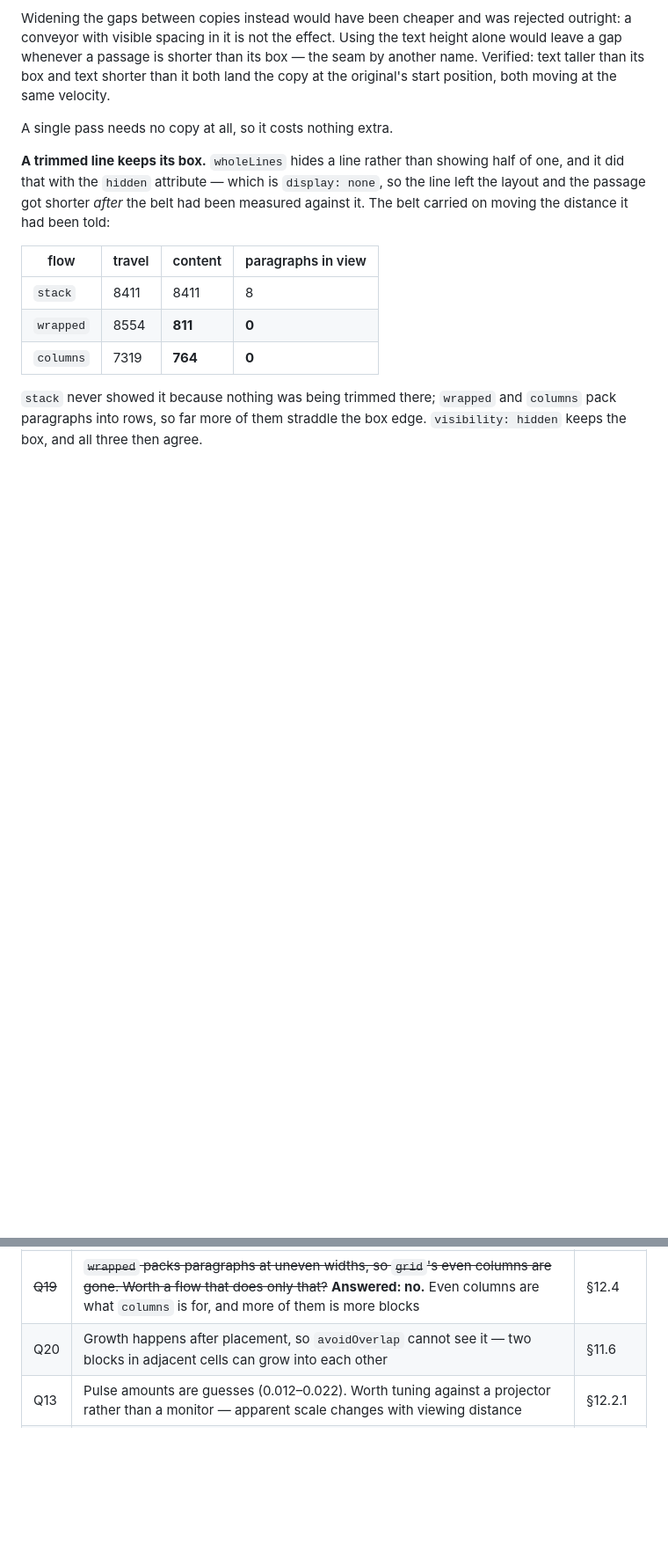
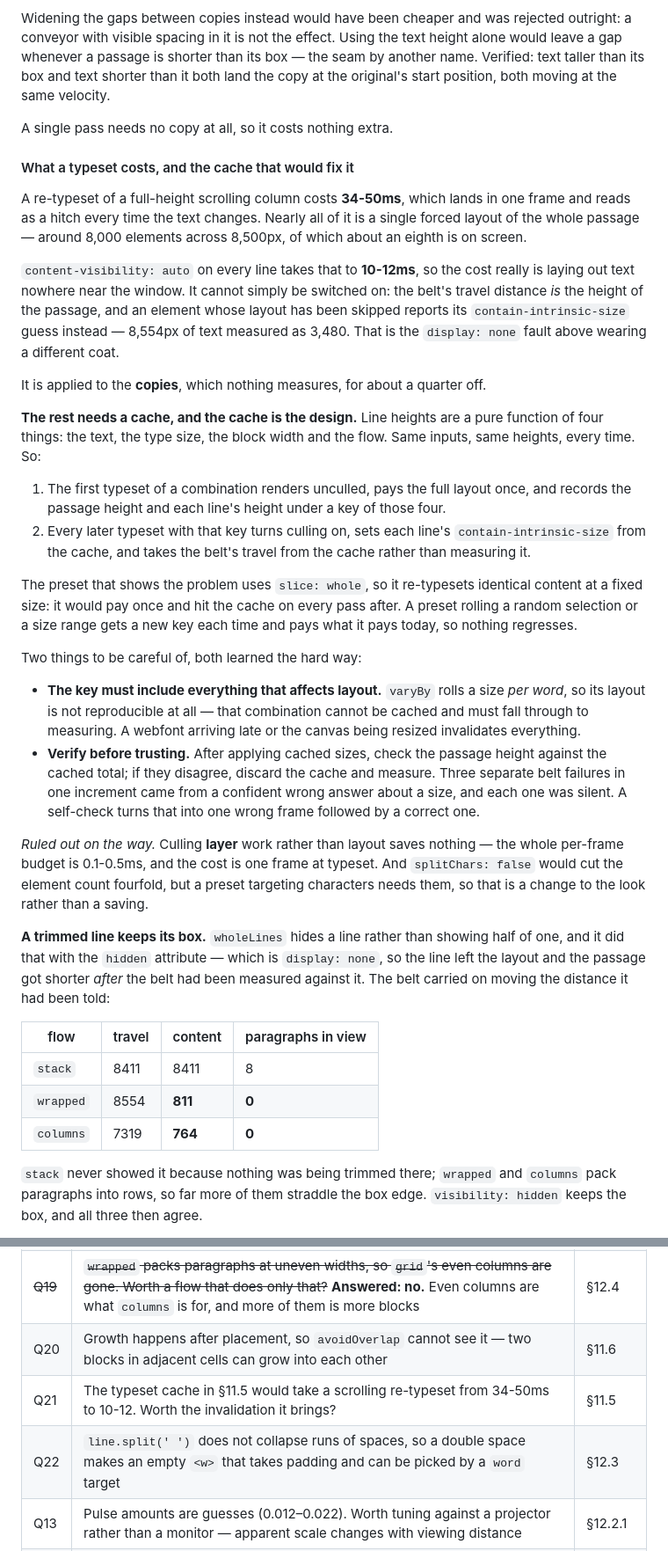
Before and after one commit to olibolib/symphony-in-olib, a Markdown page: DESIGN.md, 2 parts joined by grey strips. Shown at 88% size. Rendered like a GitHub page; blank space fills up the shorter version.

Commit message:
Design: what a typeset costs, and the cache that would fix it
Records the measurements rather than the intention. A re-typeset of a
full-height scrolling column is 34-50ms in one frame, almost all of it a single
forced layout of a passage of which an eighth is on screen. content-visibility
on every line takes that to 10-12, which is the proof that off-screen layout is
the cost -- and it cannot be switched on, because the belt's travel distance is
the height of the passage and a skipped layout reports its intrinsic guess
instead.

Then the cache: line heights are a pure function of the text, the size, the block
width and the flow, so measure once and feed the sizes back. With the two things
to be careful of, both learned this increment -- the key has to include
everything that affects layout, and the result has to be verified against the
cached total, because every belt failure here came from a confident wrong answer
about a size and every one of them was silent.

Also records what was ruled out: culling layer work saves nothing against a
0.1-0.5ms frame budget, and splitChars is a change to the look rather than a
saving.

Co-Authored-By: Claude Opus 5 <noreply@anthropic.com>

```diff
--- a/DESIGN.md
+++ b/DESIGN.md
@@ -1609,6 +1609,50 @@ box and text shorter than it both land the copy at the original's start position
 at the same velocity.
 
 A single pass needs no copy at all, so it costs nothing extra.
+
+#### What a typeset costs, and the cache that would fix it
+
+A re-typeset of a full-height scrolling column costs **34-50ms**, which lands in one frame and
+reads as a hitch every time the text changes. Nearly all of it is a single forced layout of the
+whole passage — around 8,000 elements across 8,500px, of which about an eighth is on screen.
+
+`content-visibility: auto` on every line takes that to **10-12ms**, so the cost really is
+laying out text nowhere near the window. It cannot simply be switched on: the belt's travel
+distance *is* the height of the passage, and an element whose layout has been skipped reports
+its `contain-intrinsic-size` guess instead — 8,554px of text measured as 3,480. That is the
+`display: none` fault above wearing a different coat.
+
+It is applied to the **copies**, which nothing measures, for about a quarter off.
+
+**The rest needs a cache, and the cache is the design.** Line heights are a pure function of
+four things: the text, the type size, the block width and the flow. Same inputs, same heights,
+every time. So:
+
+1. The first typeset of a combination renders unculled, pays the full layout once, and records
+   the passage height and each line's height under a key of those four.
+2. Every later typeset with that key turns culling on, sets each line's `contain-intrinsic-size`
+   from the cache, and takes the belt's travel from the cache rather than measuring it.
+
+The preset that shows the problem uses `slice: whole`, so it re-typesets identical content at a
+fixed size: it would pay once and hit the cache on every pass after. A preset rolling a random
+selection or a size range gets a new key each time and pays what it pays today, so nothing
+regresses.
+
+Two things to be careful of, both learned the hard way:
+
+- **The key must include everything that affects layout.** `varyBy` rolls a size *per word*, so
+  its layout is not reproducible at all — that combination cannot be cached and must fall
+  through to measuring. A webfont arriving late or the canvas being resized invalidates
+  everything.
+- **Verify before trusting.** After applying cached sizes, check the passage height against the
+  cached total; if they disagree, discard the cache and measure. Three separate belt failures in
+  one increment came from a confident wrong answer about a size, and each one was silent. A
+  self-check turns that into one wrong frame followed by a correct one.
+
+*Ruled out on the way.* Culling **layer** work rather than layout saves nothing — the whole
+per-frame budget is 0.1-0.5ms, and the cost is one frame at typeset. And `splitChars: false`
+would cut the element count fourfold, but a preset targeting characters needs them, so that is a
+change to the look rather than a saving.
 
 **A trimmed line keeps its box.** `wholeLines` hides a line rather than showing half of one, and
 it did that with the `hidden` attribute — which is `display: none`, so the line left the layout
@@ -2996,6 +3040,8 @@ Recording what was rejected, and why, so it doesn't get relitigated.
 | Q18 | The conveyor budget fix is reasoned from the formula, not measured — the trigger is a rendered text height. Worth confirming on a 1080p stage with small type | §11.5 |
 | ~~Q19~~ | ~~`wrapped` packs paragraphs at uneven widths, so `grid`'s even columns are gone. Worth a flow that does only that?~~ **Answered: no.** Even columns are what `columns` is for, and more of them is more blocks | §12.4 |
 | Q20 | Growth happens after placement, so `avoidOverlap` cannot see it — two blocks in adjacent cells can grow into each other | §11.6 |
+| Q21 | The typeset cache in §11.5 would take a scrolling re-typeset from 34-50ms to 10-12. Worth the invalidation it brings? | §11.5 |
+| Q22 | `line.split(' ')` does not collapse runs of spaces, so a double space makes an empty `<w>` that takes padding and can be picked by a `word` target | §12.3 |
 | Q13 | Pulse amounts are guesses (0.012–0.022). Worth tuning against a projector rather than a monitor — apparent scale changes with viewing distance | §12.2.1 |
 | ~~Q14~~ | ~~Fork on editing a built-in?~~ **Answered: no fork.** Built-ins are editable directly; "Restore defaults" re-seeds them | §11.4 |
 | ~~Q15~~ | ~~Do built-ins stay compiled?~~ **Answered: no.** Everything becomes data, for consistency. Type safety comes from `as const` definitions plus validation on load | §11.4 |
```
